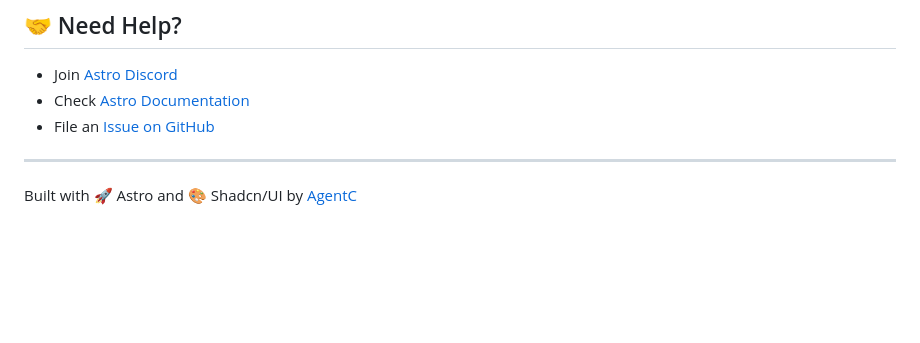
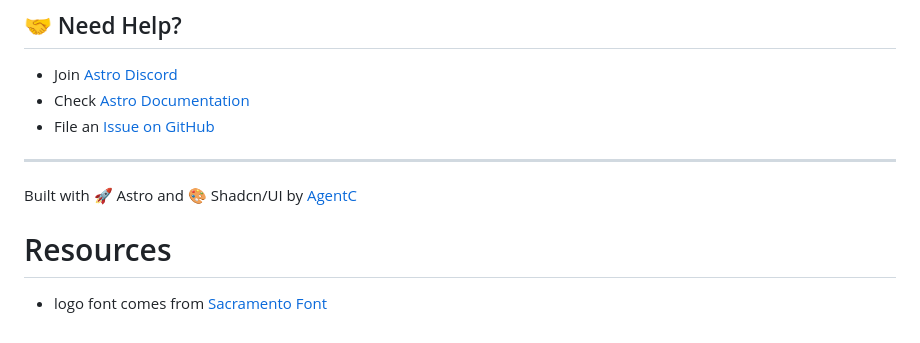
Before and after one commit to marcstreeter/becadev, a Markdown page: README.md, the part around the change. Drawn GitHub-style; blank space fills up the shorter version.

Commit message:
updated references

```diff
--- a/README.md
+++ b/README.md
@@ -212,3 +212,7 @@ Perfect scores across all metrics:
 ---
 
 Built with 🚀 Astro and 🎨 Shadcn/UI by [AgentC](https://agentc.app)
+
+# Resources
+
+- logo font comes from [Sacramento Font](https://www.fontspace.com/sacramento-font-f15421)
```
